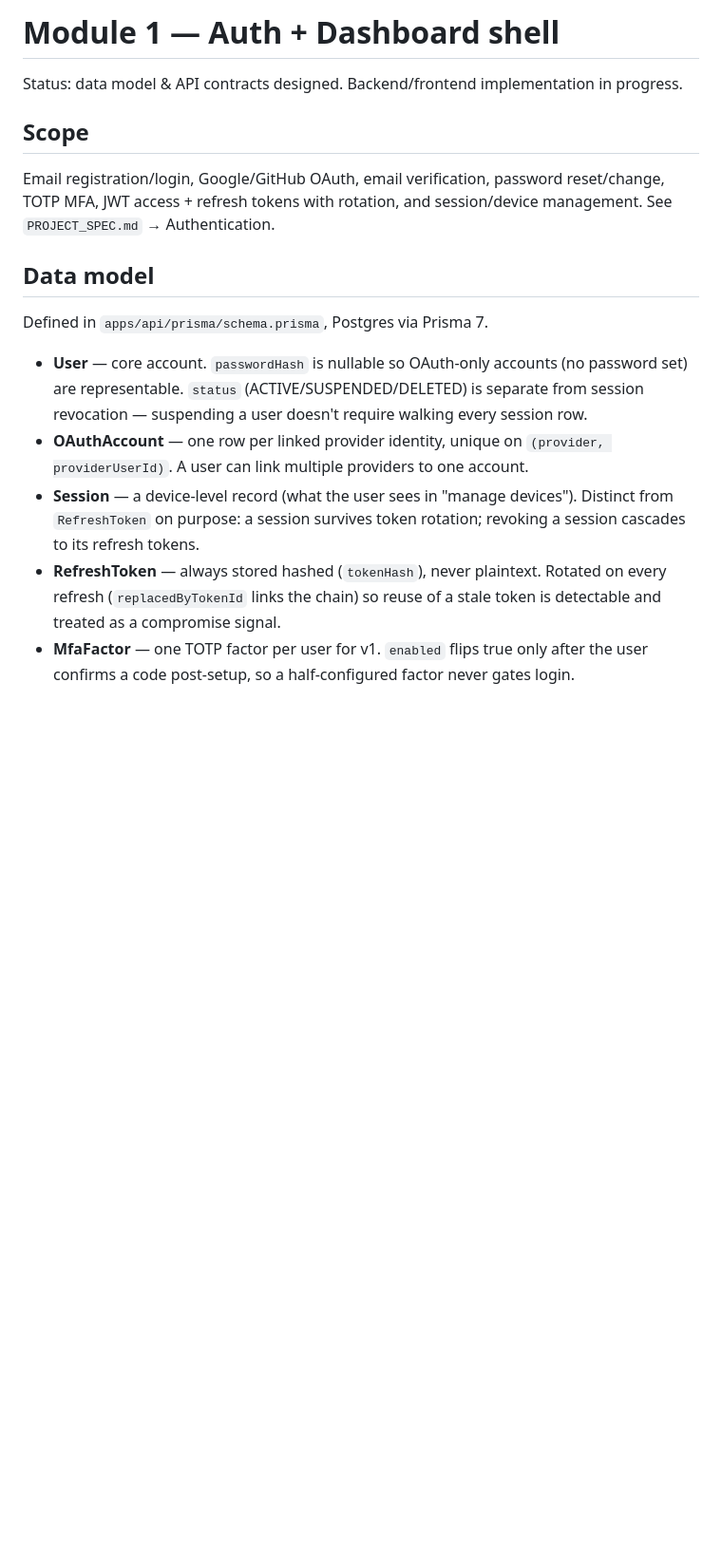
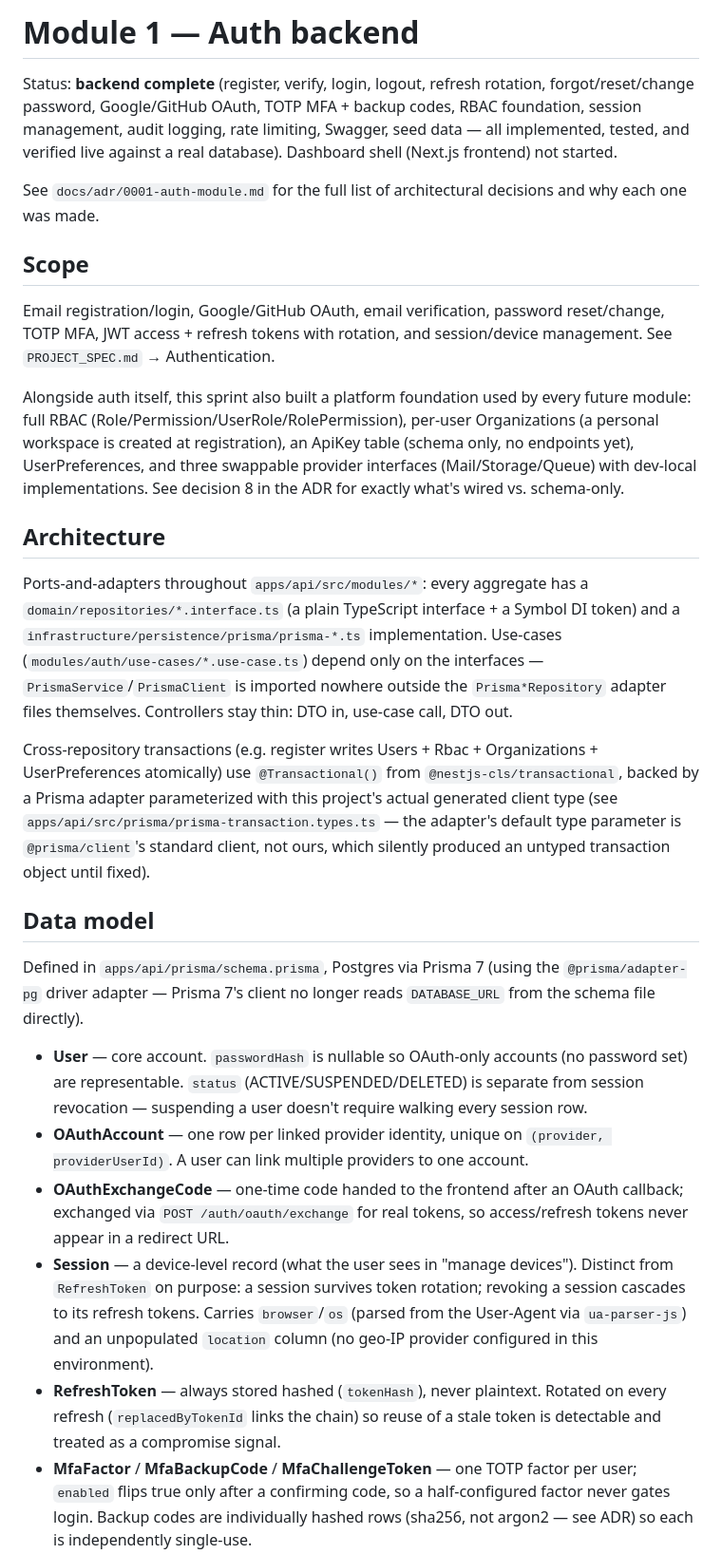
Before and after one commit to muhammadsobirovv/secora, a Markdown page: docs/modules/01-auth.md, the part around one of its changes. Shown at 95% size. GitHub-like rendering; blank space fills up the shorter version.

```diff
--- a/docs/modules/01-auth.md
+++ b/docs/modules/01-auth.md
@@ -1,6 +1,13 @@
-# Module 1 — Auth + Dashboard shell
+# Module 1 — Auth backend
 
-Status: data model & API contracts designed. Backend/frontend implementation in progress.
+Status: **backend complete** (register, verify, login, logout, refresh
+rotation, forgot/reset/change password, Google/GitHub OAuth, TOTP MFA +
+backup codes, RBAC foundation, session management, audit logging, rate
+limiting, Swagger, seed data — all implemented, tested, and verified live
+against a real database). Dashboard shell (Next.js frontend) not started.
+
+See `docs/adr/0001-auth-module.md` for the full list of architectural
+decisions and why each one was made.
 
 ## Scope
 
@@ -8,9 +15,37 @@ Email registration/login, Google/GitHub OAuth, email verification, password
 reset/change, TOTP MFA, JWT access + refresh tokens with rotation, and
 session/device management. See `PROJECT_SPEC.md` → Authentication.
 
+Alongside auth itself, this sprint also built a platform foundation used by
+every future module: full RBAC (Role/Permission/UserRole/RolePermission),
+per-user Organizations (a personal workspace is created at registration),
+an ApiKey table (schema only, no endpoints yet), UserPreferences, and three
+swappable provider interfaces (Mail/Storage/Queue) with dev-local
+implementations. See decision 8 in the ADR for exactly what's wired vs.
+schema-only.
+
+## Architecture
+
+Ports-and-adapters throughout `apps/api/src/modules/*`: every aggregate
+has a `domain/repositories/*.interface.ts` (a plain TypeScript interface +
+a Symbol DI token) and a `infrastructure/persistence/prisma/prisma-*.ts`
+implementation. Use-cases (`modules/auth/use-cases/*.use-case.ts`) depend
+only on the interfaces — `PrismaService`/`PrismaClient` is imported
+nowhere outside the `Prisma*Repository` adapter files themselves.
+Controllers stay thin: DTO in, use-case call, DTO out.
+
+Cross-repository transactions (e.g. register writes Users + Rbac +
+Organizations + UserPreferences atomically) use `@Transactional()` from
+`@nestjs-cls/transactional`, backed by a Prisma adapter parameterized with
+this project's actual generated client type (see
+`apps/api/src/prisma/prisma-transaction.types.ts` — the adapter's default
+type parameter is `@prisma/client`'s standard client, not ours, which
+silently produced an untyped transaction object until fixed).
+
 ## Data model
 
-Defined in `apps/api/prisma/schema.prisma`, Postgres via Prisma 7.
+Defined in `apps/api/prisma/schema.prisma`, Postgres via Prisma 7 (using
+the `@prisma/adapter-pg` driver adapter — Prisma 7's client no longer reads
+`DATABASE_URL` from the schema file directly).
 
 - **User** — core account. `passwordHash` is nullable so OAuth-only accounts
   (no password set) are representable. `status` (ACTIVE/SUSPENDED/DELETED) is
@@ -18,13 +53,20 @@ Defined in `apps/api/prisma/schema.prisma`, Postgres via Prisma 7.
   every session row.
 - **OAuthAccount** — one row per linked provider identity, unique on
   `(provider, providerUserId)`. A user can link multiple providers to one account.
+- **OAuthExchangeCode** — one-time code handed to the frontend after an OAuth
+  callback; exchanged via `POST /auth/oauth/exchange` for real tokens, so
+  access/refresh tokens never appear in a redirect URL.
 - **Session** — a device-level record (what the user sees in "manage devices").
   Distinct from `RefreshToken` on purpose: a session survives token rotation;
-  revoking a session cascades to its refresh tokens.
+  revoking a session cascades to its refresh tokens. Carries `browser`/`os`
+  (parsed from the User-Agent via `ua-parser-js`) and an unpopulated
+  `location` column (no geo-IP provider configured in this environment).
 - **RefreshToken** — always stored hashed (`tokenHash`), never plaintext.
   Rotated on every refresh (`replacedByTokenId` links the chain) so reuse of a
   stale token is detectable and treated as a compromise signal.
-- **MfaFactor** — one TOTP factor per user for v1. `enabled` flips true only
-  after the user confirms a code post-setup, so a half-configured factor never
-  gates login.
+- **MfaFactor** / **MfaBackupCode** / **MfaChallengeToken** — one TOTP
+  factor per user; `enabled` flips true only after a confirming code, so a
+  half-configured factor never gates login. Backup codes are individually
+  hashed rows (sha256, not argon2 — see ADR) so each is independently
+  single-use.
 - **EmailVerificationToken** / **PasswordResetToken** — short-lived, hashed,
```
Also changed, not shown: other parts of docs/modules/01-auth.md (+56 -25 lines), PROJECT_SPEC.md (+7 -1 lines), docs/adr/0001-auth-module.md (added, +234 -0 lines).
